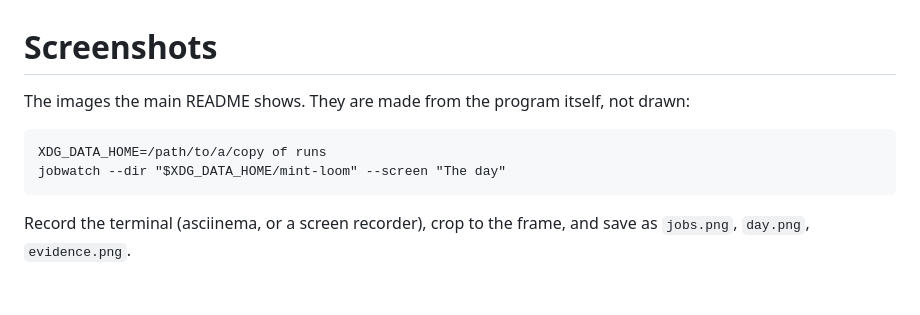
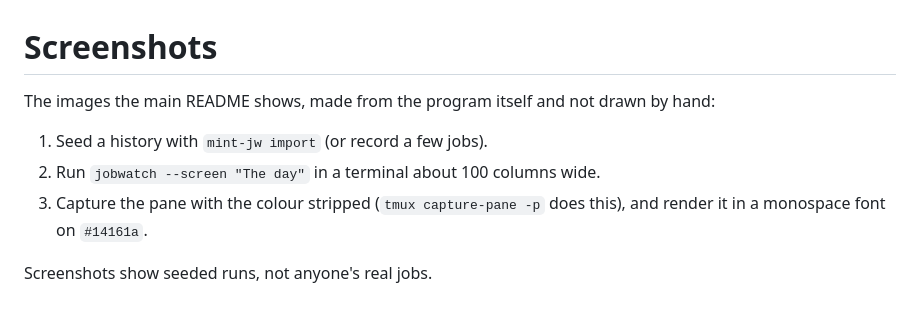
Before and after one commit to CurtisD4q/jobwatch, a Markdown page: screenshots/README.md, the part around the change. Drawn GitHub-style.

```diff
--- a/screenshots/README.md
+++ b/screenshots/README.md
@@ -1,10 +1,11 @@
 # Screenshots
 
-The images the main README shows. They are made from the program itself,
-not drawn:
+The images the main README shows, made from the program itself and not drawn
+by hand:
 
-    XDG_DATA_HOME=/path/to/a/copy of runs
-    jobwatch --dir "$XDG_DATA_HOME/mint-loom" --screen "The day"
+1. Seed a history with `mint-jw import` (or record a few jobs).
+2. Run `jobwatch --screen "The day"` in a terminal about 100 columns wide.
+3. Capture the pane with the colour stripped (`tmux capture-pane -p` does
+   this), and render it in a monospace font on `#14161a`.
 
-Record the terminal (asciinema, or a screen recorder), crop to the frame,
-and save as `jobs.png`, `day.png`, `evidence.png`.
+Screenshots show seeded runs, not anyone's real jobs.
```
Also changed, not shown: README.md (+5 -1 lines), screenshots/day.png (added), screenshots/jobs.png (added).
